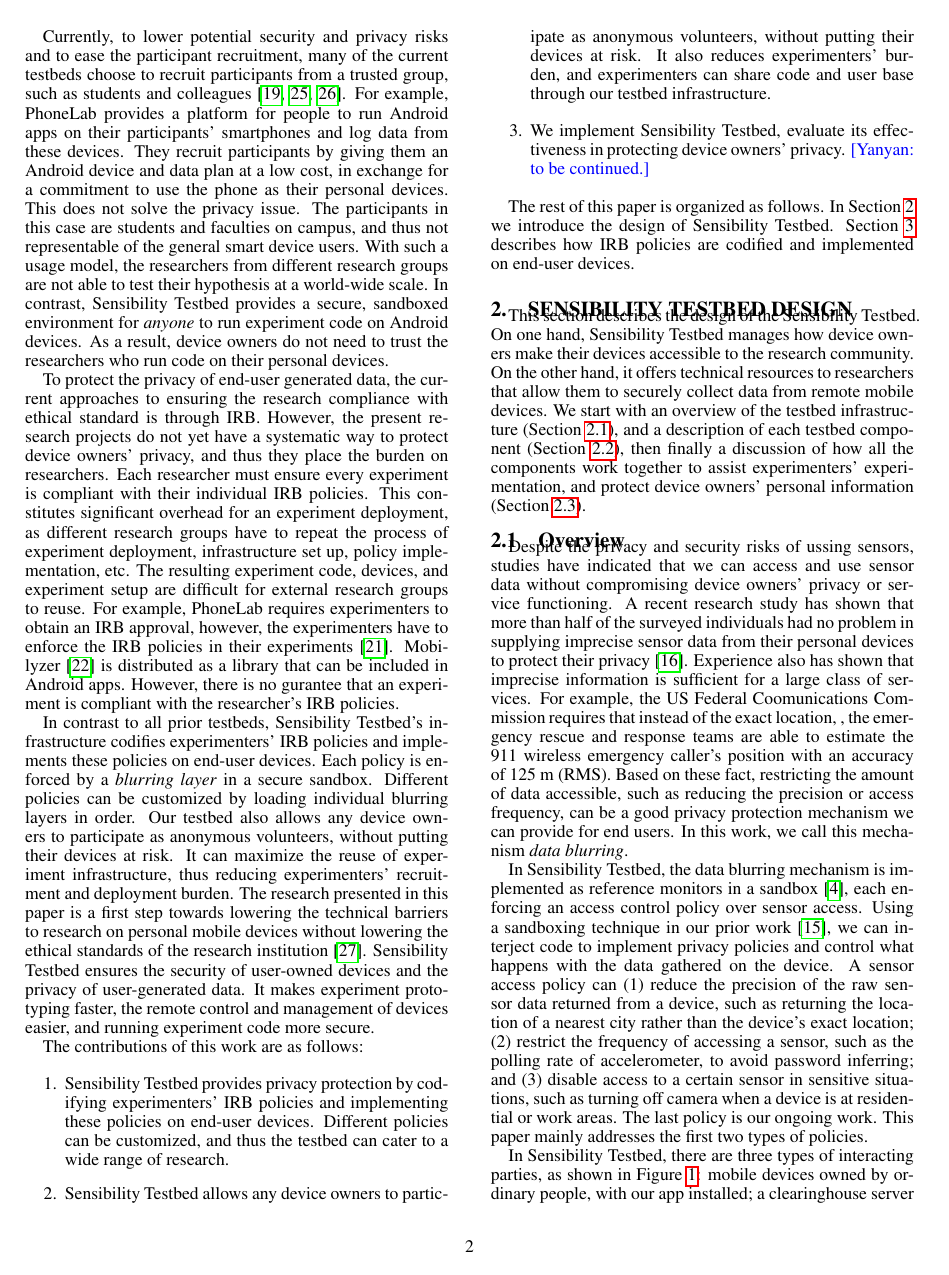
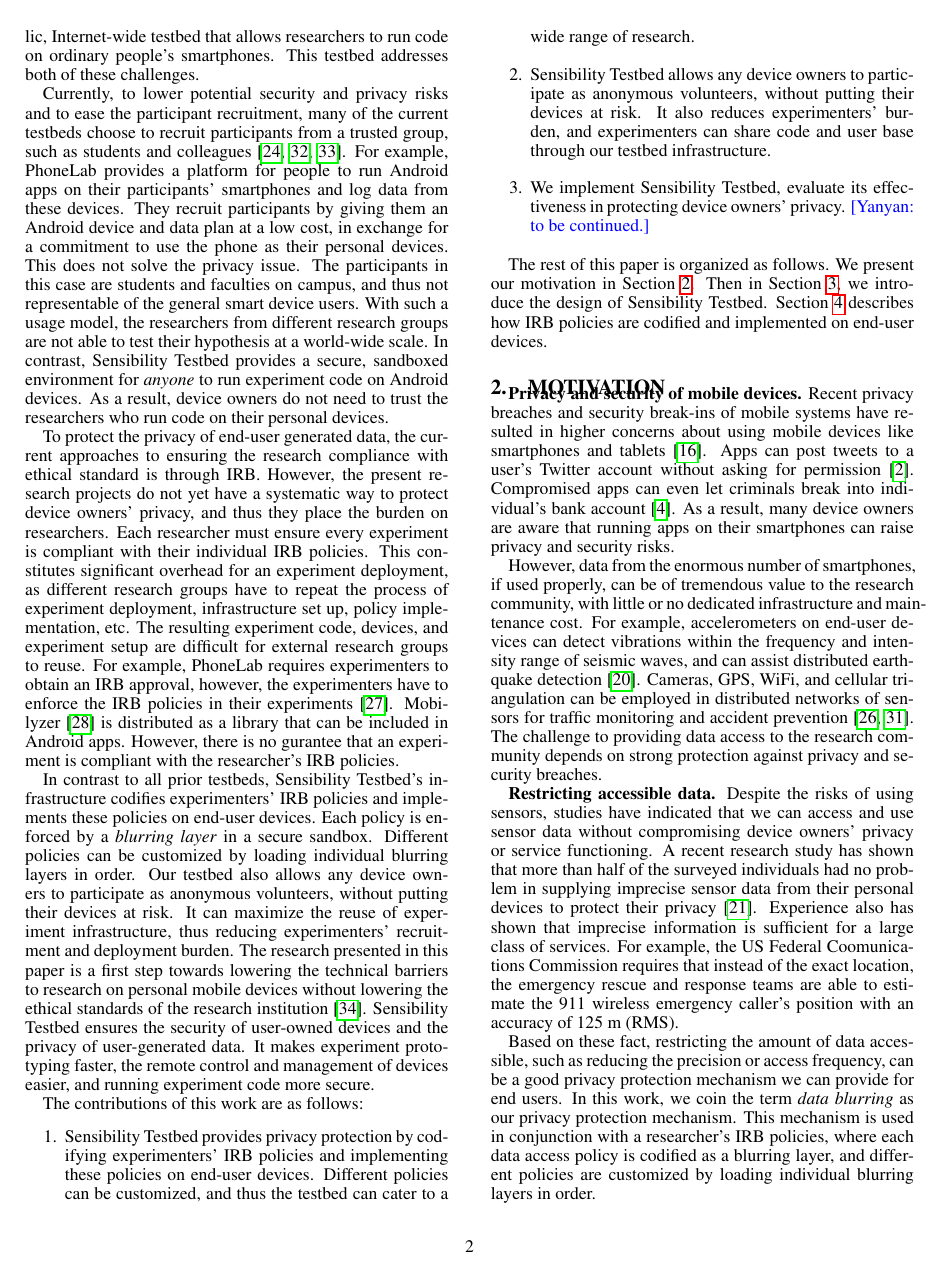
Before and after one commit to yyzhuang/mobisys16-sensibility, a LaTeX paper (mobisys.tex, which reads design.tex, intro.tex, motivation.tex): page 2 of 8. Compiled offline with pdfLaTeX.

Commit message:
add a motivation

```diff
--- a/design.tex
+++ b/design.tex
@@ -1,10 +1,11 @@
 \section{Sensibility Testbed Design}\label{sec-design}
 
-This section describes the design of the Sensibility Testbed. On one
-hand, Sensibility Testbed manages how device owners make their
-devices accessible to the research community. On the other hand,
-it offers technical resources to researchers that allow them to
-securely collect data from remote mobile devices. We start with
+This section describes the design of the Sensibility Testbed.
+%On one hand, Sensibility Testbed manages how device owners make their
+%devices accessible to the research community. On the other hand,
+%it offers technical resources to researchers that allow them to
+%securely collect data from remote mobile devices.
+We start with
 an overview of the testbed infrastructure (Section~\ref{sec-overview}),
 and a description of each testbed component
 (Section~\ref{sec-component}), then finally a discussion of how all the
@@ -12,25 +13,8 @@ components work together to assist experimenters' experimentation,
 and protect device owners' personal information
 (Section~\ref{sec-scenario}).
 
+
 \subsection{Overview}\label{sec-overview}
-
-Despite the privacy and security risks of ussing sensors,
-studies have indicated that we can access and use sensor data
-without compromising device owners' privacy or service functioning.
-A recent research study has shown that more than half of the
-surveyed individuals had no problem in supplying imprecise
-sensor data from their personal devices to protect their
-privacy~\cite{fawaz2014location}. Experience also has shown
-that imprecise information is sufficient for a large class of
-services. For example, the US Federal Coomunications
-Commission requires that instead of the exact location, , the
-emergency rescue and response teams are able to estimate the 911
-wireless emergency caller's position with an accuracy of 125~m
-(RMS). Based on these fact, restricting
-the amount of data accessible, such as reducing the precision or
-access frequency, can be a good privacy protection mechanism we can
-provide for end users. In this work, we call this mechanism
-\textit{data blurring}.
 
 In Sensibility Testbed, the data blurring
 mechanism is implemented as reference monitors in a
--- a/intro.tex
+++ b/intro.tex
@@ -232,7 +235,8 @@ code and user base through our testbed infrastructure.
 in protecting device owners' privacy. \yanyan{to be continued.}
 \end{enumerate}
 
-The rest of this paper is organized as follows. In Section~\ref{sec-design}
+The rest of this paper is organized as follows. We present our
+motivation in Section~\ref{sec-motivation}. Then in Section~\ref{sec-design},
 we introduce the design of Sensibility Testbed. Section~\ref{sec-policy}
 describes how IRB policies are codified and implemented on end-user
 devices.
--- /dev/null
+++ b/motivation.tex
@@ -0,0 +1,48 @@
+\section{Motivation}\label{sec-motivation}
+
+\textbf{Privacy and security of mobile devices.}
+Recent privacy breaches and security break-ins of mobile systems
+have resulted in higher concerns about using mobile devices like
+smartphones and tablets~\cite{breach}. Apps can post tweets to a
+user's Twitter account without asking for permission~\cite{tweet}.
+Compromised apps can even let criminals break into individual's
+bank account~\cite{starbucks}. As a result, many device owners
+are aware that running apps on their smartphones can raise privacy
+and security risks.
+
+However, data from the enormous number of smartphones,
+if used properly, can be of tremendous value to the research
+community, with little or no dedicated infrastructure and maintenance
+cost. For example, accelerometers on end-user devices can
+detect vibrations within the frequency and intensity range of
+seismic waves, and can assist distributed earthquake
+detection~\cite{faulkner2011next}. Cameras, GPS, WiFi, and
+cellular triangulation can be employed in distributed networks
+of sensors for traffic monitoring and accident
+prevention~\cite{mohan2008nericell, thiagarajan2009vtrack}.
+The challenge to providing data access to the research community
+depends on strong protection against privacy and security breaches.
+
+\textbf{Restricting accessible data.}
+Despite the risks of using sensors,
+studies have indicated that we can access and use sensor data
+without compromising device owners' privacy or service functioning.
+A recent research study has shown that more than half of the
+surveyed individuals had no problem in supplying imprecise
+sensor data from their personal devices to protect their
+privacy~\cite{fawaz2014location}. Experience also has shown
+that imprecise information is sufficient for a large class of
+services. For example, the US Federal Coomunications
+Commission requires that instead of the exact location, the
+emergency rescue and response teams are able to estimate the 911
+wireless emergency caller's position with an accuracy of 125~m
+(RMS).
+
+Based on these fact, restricting
+the amount of data accessible, such as reducing the precision or
+access frequency, can be a good privacy protection mechanism we can
+provide for end users. In this work, we coin the term \textit{data blurring}
+as our privacy protection mechanism. This mechanism is used in
+conjunction with a researcher's IRB policies, where each data access
+policy is codified as a blurring layer, and different policies are
+customized by loading individual blurring layers in order.
```
Also changed, not shown: bibdata.bib (+53 -0 lines), mobisys.tex (+2 -0 lines), intro.tex (5 more changed lines).
